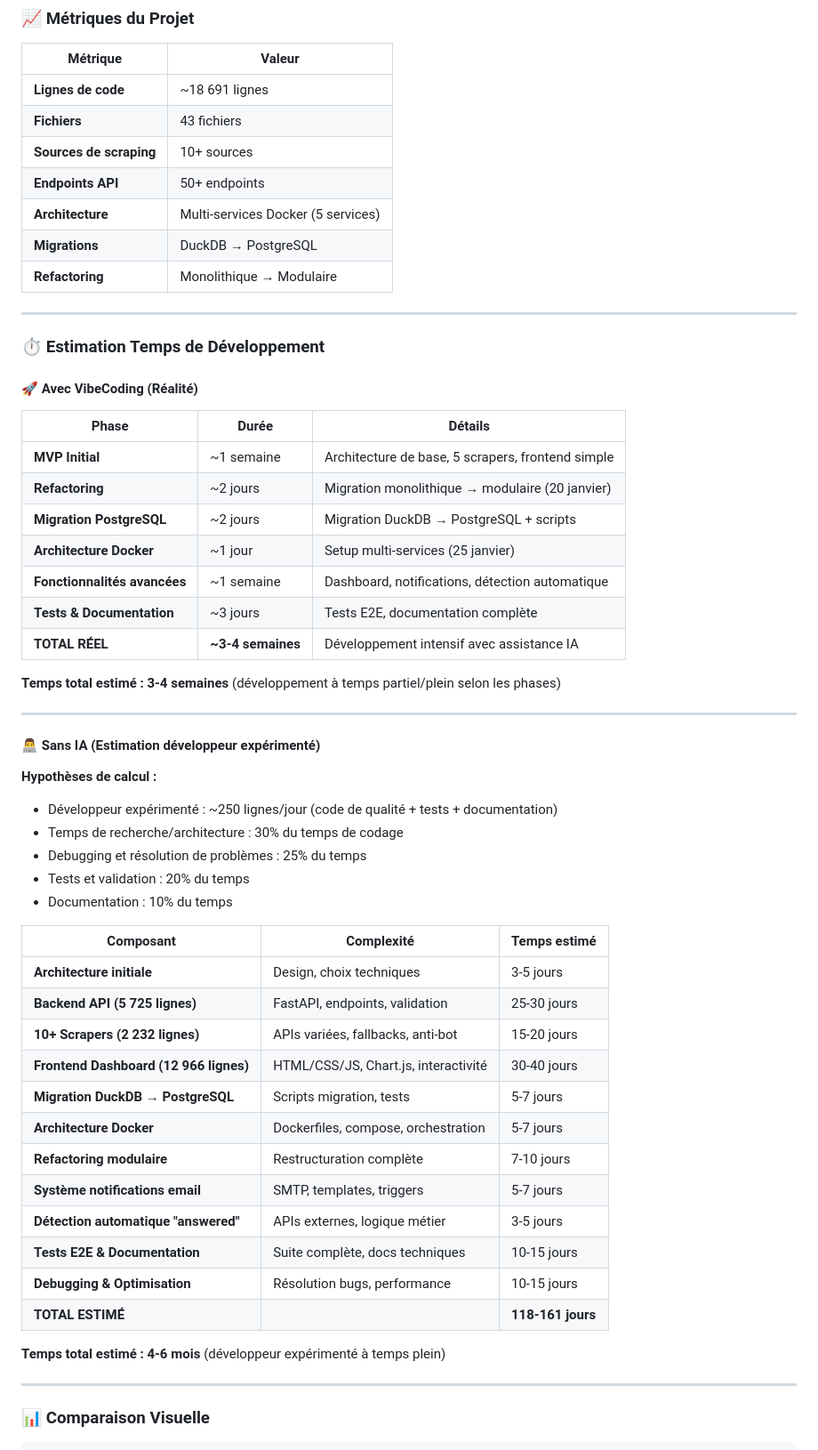
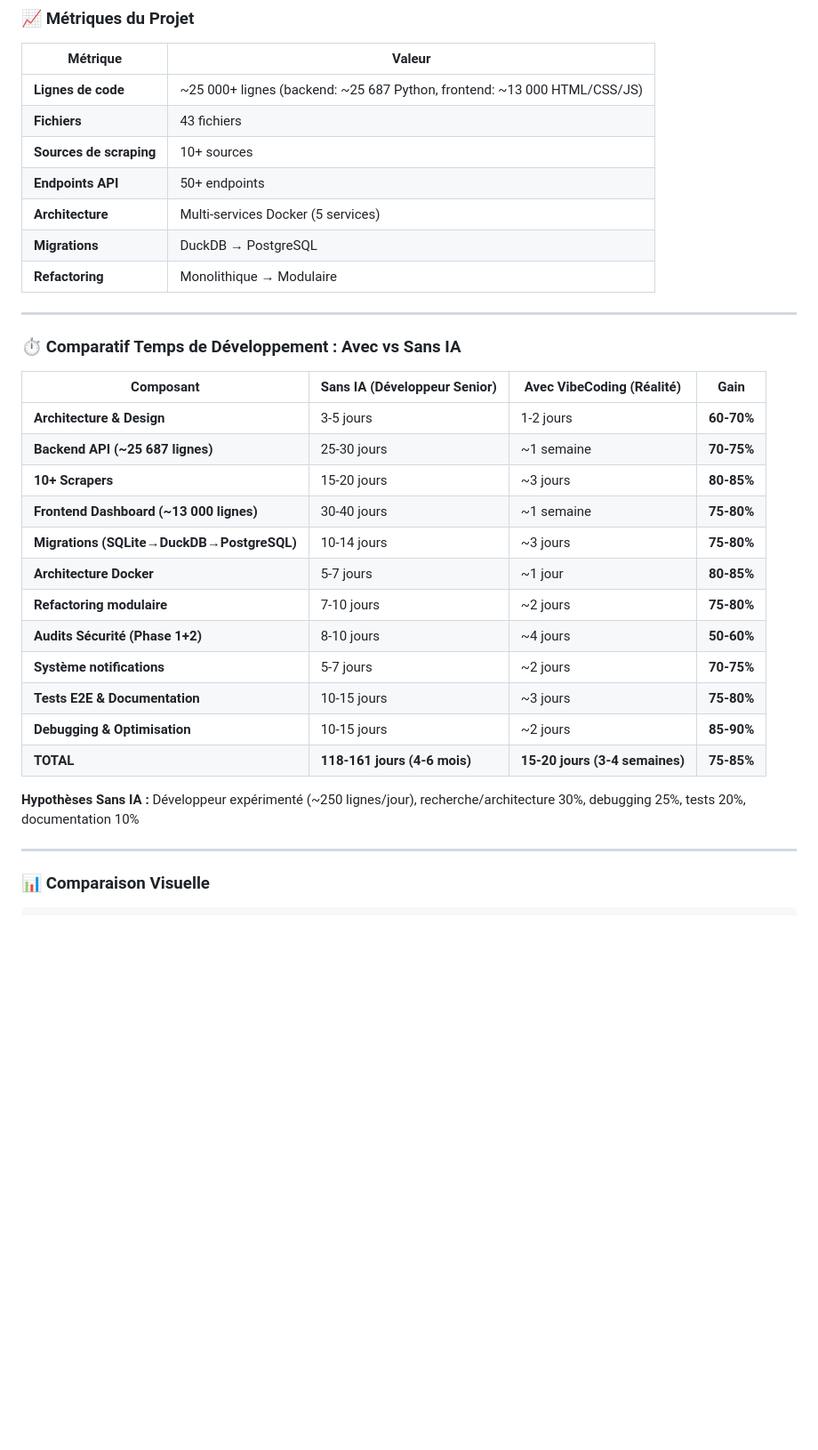
Before and after one commit to thomaslorineau/Customer_feedbacks_tracker, a Markdown page: docs/SYNTHESE_PROJET_MANAGEMENT.md, the part around one of its changes. Shown at 89% size. Rendered like a GitHub page; blank space fills up the shorter version.

```diff
--- a/docs/SYNTHESE_PROJET_MANAGEMENT.md
+++ b/docs/SYNTHESE_PROJET_MANAGEMENT.md
@@ -22,7 +22,7 @@
 
 | Métrique | Valeur |
 |----------|--------|
-| **Lignes de code** | ~18 691 lignes |
+| **Lignes de code** | ~25 000+ lignes (backend: ~25 687 Python, frontend: ~13 000 HTML/CSS/JS) |
 | **Fichiers** | 43 fichiers |
 | **Sources de scraping** | 10+ sources |
 | **Endpoints API** | 50+ endpoints |
@@ -32,49 +32,24 @@
 
 ---
 
-### ⏱️ Estimation Temps de Développement
+### ⏱️ Comparatif Temps de Développement : Avec vs Sans IA
 
-#### 🚀 **Avec VibeCoding (Réalité)**
+| Composant | Sans IA (Développeur Senior) | Avec VibeCoding (Réalité) | Gain |
+|-----------|------------------------------|---------------------------|------|
+| **Architecture & Design** | 3-5 jours | 1-2 jours | **60-70%** |
+| **Backend API (~25 687 lignes)** | 25-30 jours | ~1 semaine | **70-75%** |
+| **10+ Scrapers** | 15-20 jours | ~3 jours | **80-85%** |
+| **Frontend Dashboard (~13 000 lignes)** | 30-40 jours | ~1 semaine | **75-80%** |
+| **Migrations (SQLite→DuckDB→PostgreSQL)** | 10-14 jours | ~3 jours | **75-80%** |
+| **Architecture Docker** | 5-7 jours | ~1 jour | **80-85%** |
+| **Refactoring modulaire** | 7-10 jours | ~2 jours | **75-80%** |
+| **Audits Sécurité (Phase 1+2)** | 8-10 jours | ~4 jours | **50-60%** |
+| **Système notifications** | 5-7 jours | ~2 jours | **70-75%** |
+| **Tests E2E & Documentation** | 10-15 jours | ~3 jours | **75-80%** |
+| **Debugging & Optimisation** | 10-15 jours | ~2 jours | **85-90%** |
+| **TOTAL** | **118-161 jours (4-6 mois)** | **15-20 jours (3-4 semaines)** | **75-85%** |
 
-| Phase | Durée | Détails |
-|-------|-------|---------|
-| **MVP Initial** | ~1 semaine | Architecture de base, 5 scrapers, frontend simple |
-| **Refactoring** | ~2 jours | Migration monolithique → modulaire (20 janvier) |
-| **Migration PostgreSQL** | ~2 jours | Migration DuckDB → PostgreSQL + scripts |
-| **Architecture Docker** | ~1 jour | Setup multi-services (25 janvier) |
-| **Fonctionnalités avancées** | ~1 semaine | Dashboard, notifications, détection automatique |
-| **Tests & Documentation** | ~3 jours | Tests E2E, documentation complète |
-| **TOTAL RÉEL** | **~3-4 semaines** | Développement intensif avec assistance IA |
-
-**Temps total estimé : 3-4 semaines** (développement à temps partiel/plein selon les phases)
-
----
-
-#### 👨‍💻 **Sans IA (Estimation développeur expérimenté)**
-
-**Hypothèses de calcul :**
-- Développeur expérimenté : ~250 lignes/jour (code de qualité + tests + documentation)
-- Temps de recherche/architecture : 30% du temps de codage
-- Debugging et résolution de problèmes : 25% du temps
-- Tests et validation : 20% du temps
-- Documentation : 10% du temps
-
-| Composant | Complexité | Temps estimé |
-|-----------|------------|--------------|
-| **Architecture initiale** | Design, choix techniques | 3-5 jours |
-| **Backend API (5 725 lignes)** | FastAPI, endpoints, validation | 25-30 jours |
-| **10+ Scrapers (2 232 lignes)** | APIs variées, fallbacks, anti-bot | 15-20 jours |
-| **Frontend Dashboard (12 966 lignes)** | HTML/CSS/JS, Chart.js, interactivité | 30-40 jours |
-| **Migration DuckDB → PostgreSQL** | Scripts migration, tests | 5-7 jours |
-| **Architecture Docker** | Dockerfiles, compose, orchestration | 5-7 jours |
-| **Refactoring modulaire** | Restructuration complète | 7-10 jours |
-| **Système notifications email** | SMTP, templates, triggers | 5-7 jours |
-| **Détection automatique "answered"** | APIs externes, logique métier | 3-5 jours |
-| **Tests E2E & Documentation** | Suite complète, docs techniques | 10-15 jours |
-| **Debugging & Optimisation** | Résolution bugs, performance | 10-15 jours |
-| **TOTAL ESTIMÉ** | | **118-161 jours** |
-
-**Temps total estimé : 4-6 mois** (développeur expérimenté à temps plein)
+**Hypothèses Sans IA :** Développeur expérimenté (~250 lignes/jour), recherche/architecture 30%, debugging 25%, tests 20%, documentation 10%
 
 ---
 
```
Also changed, not shown: other parts of docs/SYNTHESE_PROJET_MANAGEMENT.md (+108 -10 lines).
